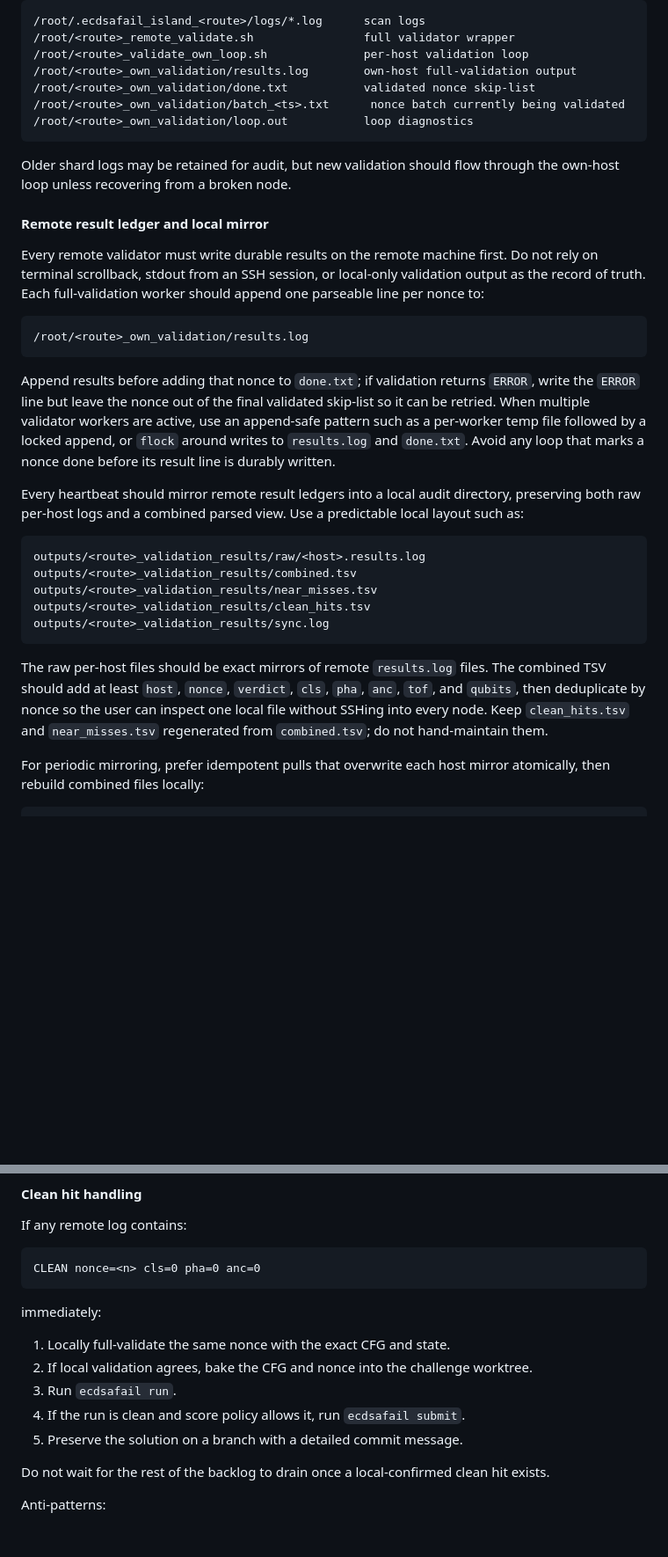
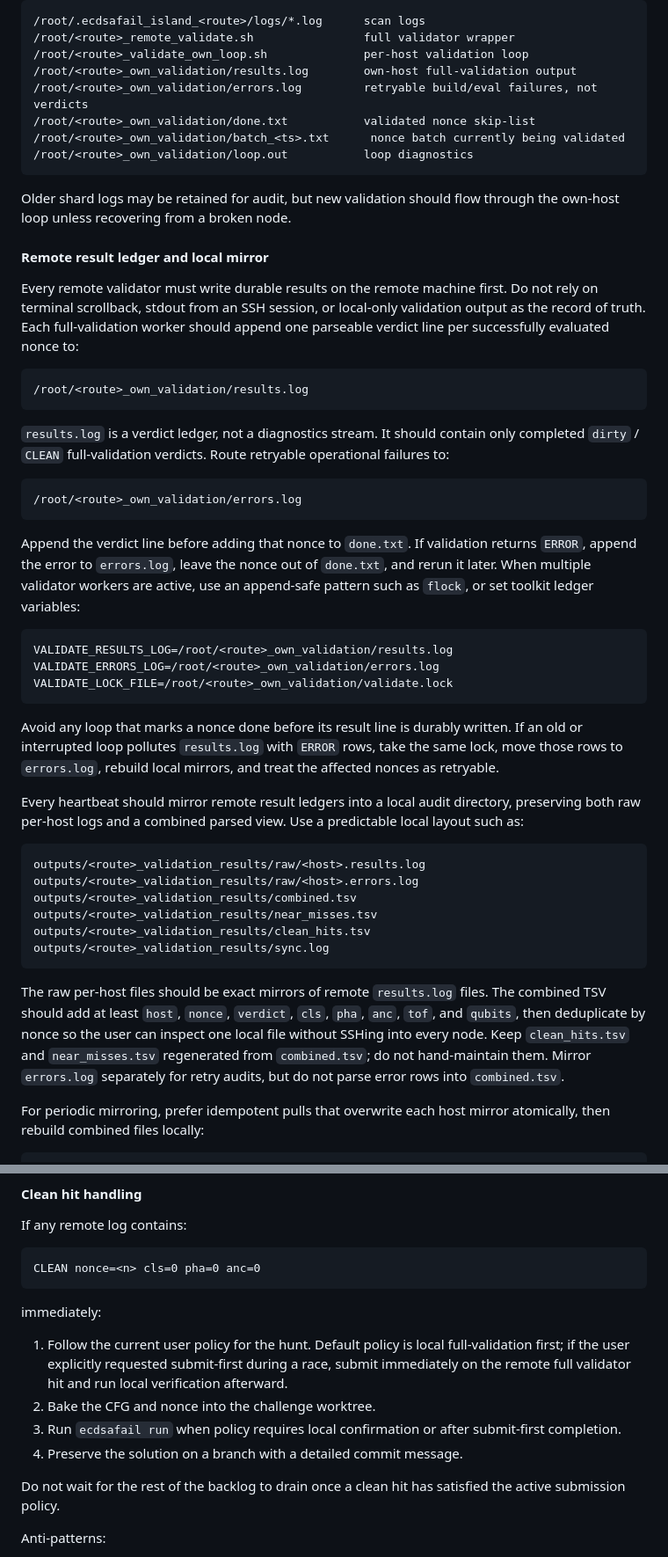
Before and after one commit to jieyilong/ecdsafail_skills, a Markdown page: ecdsafail-island-hunting/SKILL.md, 2 parts joined by grey strips. Shown at 88% size. GitHub-like rendering; blank space fills up the shorter version.

Commit message:
Clarify distributed validation ledgers

````diff
--- a/ecdsafail-island-hunting/SKILL.md
+++ b/ecdsafail-island-hunting/SKILL.md
@@ -615,6 +615,7 @@ Use a consistent remote layout on every host, parameterized by the route name:
 /root/<route>_remote_validate.sh                full validator wrapper
 /root/<route>_validate_own_loop.sh              per-host validation loop
 /root/<route>_own_validation/results.log        own-host full-validation output
+/root/<route>_own_validation/errors.log         retryable build/eval failures, not verdicts
 /root/<route>_own_validation/done.txt           validated nonce skip-list
 /root/<route>_own_validation/batch_<ts>.txt      nonce batch currently being validated
 /root/<route>_own_validation/loop.out           loop diagnostics
@@ -627,23 +628,41 @@ loop unless recovering from a broken node.
 
 Every remote validator must write durable results on the remote machine first. Do not rely on
 terminal scrollback, stdout from an SSH session, or local-only validation output as the record of
-truth. Each full-validation worker should append one parseable line per nonce to:
+truth. Each full-validation worker should append one parseable verdict line per successfully
+evaluated nonce to:
 
 ```text
 /root/<route>_own_validation/results.log
 ```
 
-Append results before adding that nonce to `done.txt`; if validation returns `ERROR`, write the
-`ERROR` line but leave the nonce out of the final validated skip-list so it can be retried. When
-multiple validator workers are active, use an append-safe pattern such as a per-worker temp file
-followed by a locked append, or `flock` around writes to `results.log` and `done.txt`. Avoid any
-loop that marks a nonce done before its result line is durably written.
+`results.log` is a verdict ledger, not a diagnostics stream. It should contain only completed
+`dirty` / `CLEAN` full-validation verdicts. Route retryable operational failures to:
+
+```text
+/root/<route>_own_validation/errors.log
+```
+
+Append the verdict line before adding that nonce to `done.txt`. If validation returns `ERROR`,
+append the error to `errors.log`, leave the nonce out of `done.txt`, and rerun it later. When
+multiple validator workers are active, use an append-safe pattern such as `flock`, or set toolkit
+ledger variables:
+
+```bash
+VALIDATE_RESULTS_LOG=/root/<route>_own_validation/results.log
+VALIDATE_ERRORS_LOG=/root/<route>_own_validation/errors.log
+VALIDATE_LOCK_FILE=/root/<route>_own_validation/validate.lock
+```
+
+Avoid any loop that marks a nonce done before its result line is durably written. If an old or
+interrupted loop pollutes `results.log` with `ERROR` rows, take the same lock, move those rows to
+`errors.log`, rebuild local mirrors, and treat the affected nonces as retryable.
 
 Every heartbeat should mirror remote result ledgers into a local audit directory, preserving both
 raw per-host logs and a combined parsed view. Use a predictable local layout such as:
 
 ```text
 outputs/<route>_validation_results/raw/<host>.results.log
+outputs/<route>_validation_results/raw/<host>.errors.log
 outputs/<route>_validation_results/combined.tsv
 outputs/<route>_validation_results/near_misses.tsv
 outputs/<route>_validation_results/clean_hits.tsv
@@ -654,6 +673,7 @@ The raw per-host files should be exact mirrors of remote `results.log` files. Th
 should add at least `host`, `nonce`, `verdict`, `cls`, `pha`, `anc`, `tof`, and `qubits`, then
 deduplicate by nonce so the user can inspect one local file without SSHing into every node. Keep
 `clean_hits.tsv` and `near_misses.tsv` regenerated from `combined.tsv`; do not hand-maintain them.
+Mirror `errors.log` separately for retry audits, but do not parse error rows into `combined.tsv`.
 
 For periodic mirroring, prefer idempotent pulls that overwrite each host mirror atomically, then
 rebuild combined files locally:
@@ -801,13 +829,15 @@ CLEAN nonce=<n> cls=0 pha=0 anc=0
 
 immediately:
 
-1. Locally full-validate the same nonce with the exact CFG and state.
-2. If local validation agrees, bake the CFG and nonce into the challenge worktree.
-3. Run `ecdsafail run`.
-4. If the run is clean and score policy allows it, run `ecdsafail submit`.
-5. Preserve the solution on a branch with a detailed commit message.
+1. Follow the current user policy for the hunt. Default policy is local full-validation first; if
+   the user explicitly requested submit-first during a race, submit immediately on the remote full
+   validator hit and run local verification afterward.
+2. Bake the CFG and nonce into the challenge worktree.
+3. Run `ecdsafail run` when policy requires local confirmation or after submit-first completion.
+4. Preserve the solution on a branch with a detailed commit message.
 
-Do not wait for the rest of the backlog to drain once a local-confirmed clean hit exists.
+Do not wait for the rest of the backlog to drain once a clean hit has satisfied the active
+submission policy.
 
 Anti-patterns:
 
````
Also changed, not shown: other parts of ecdsafail-island-hunting/SKILL.md (+12 -4 lines).
